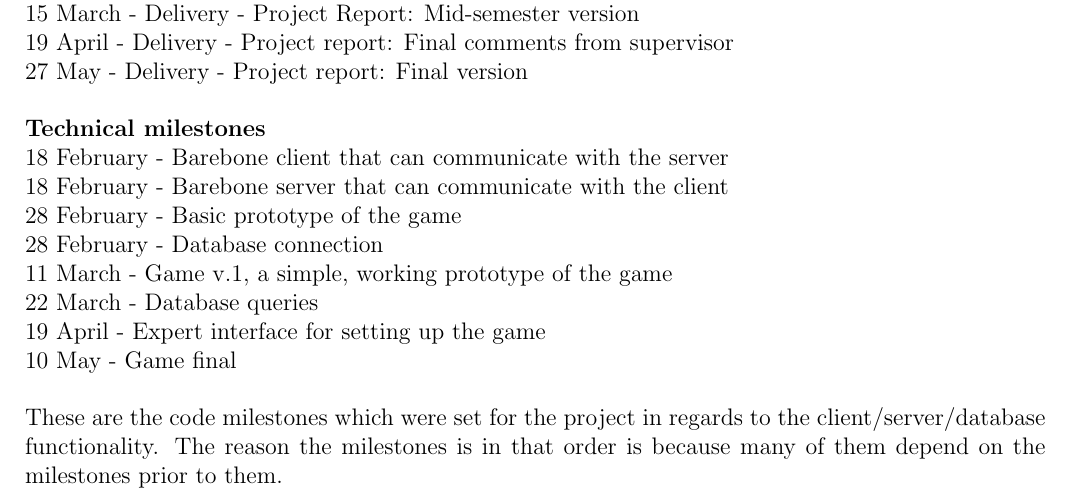
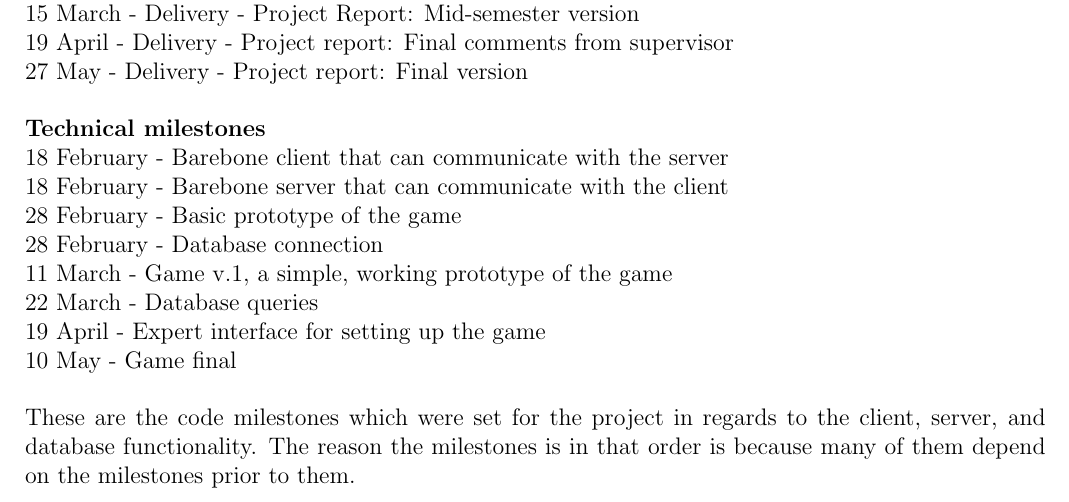
Before and after one commit to Jimtrim/dontpanic_docs, a LaTeX thesis (main.tex, which reads pages/project_management.tex): part of page 11 of 107, cut so that both start at the same text. Compiled offline with pdfLaTeX.

Commit message:
Removed /'es and put in commas

```diff
--- a/pages/project_management.tex
+++ b/pages/project_management.tex
@@ -131,7 +131,7 @@ During the project there are certain milestones to be completed in time, both pr
 10 May - Game final\\
 \newline
 These are the code milestones which were set for the project in regards to the
-client/server/database functionality. The reason the milestones is in that
+client, server, and database functionality. The reason the milestones is in that
 order is because many of them depend on the milestones prior to them. \\
 
 
```
